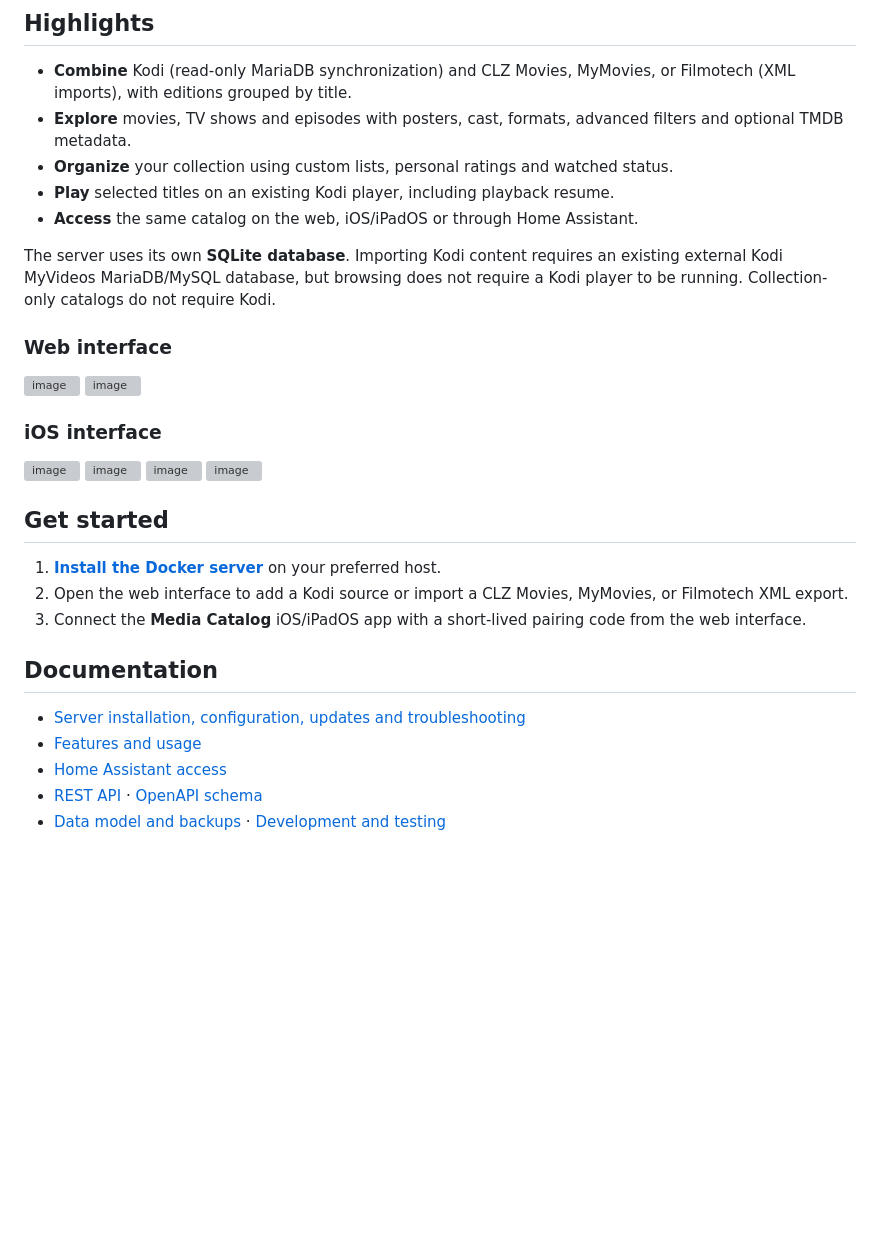
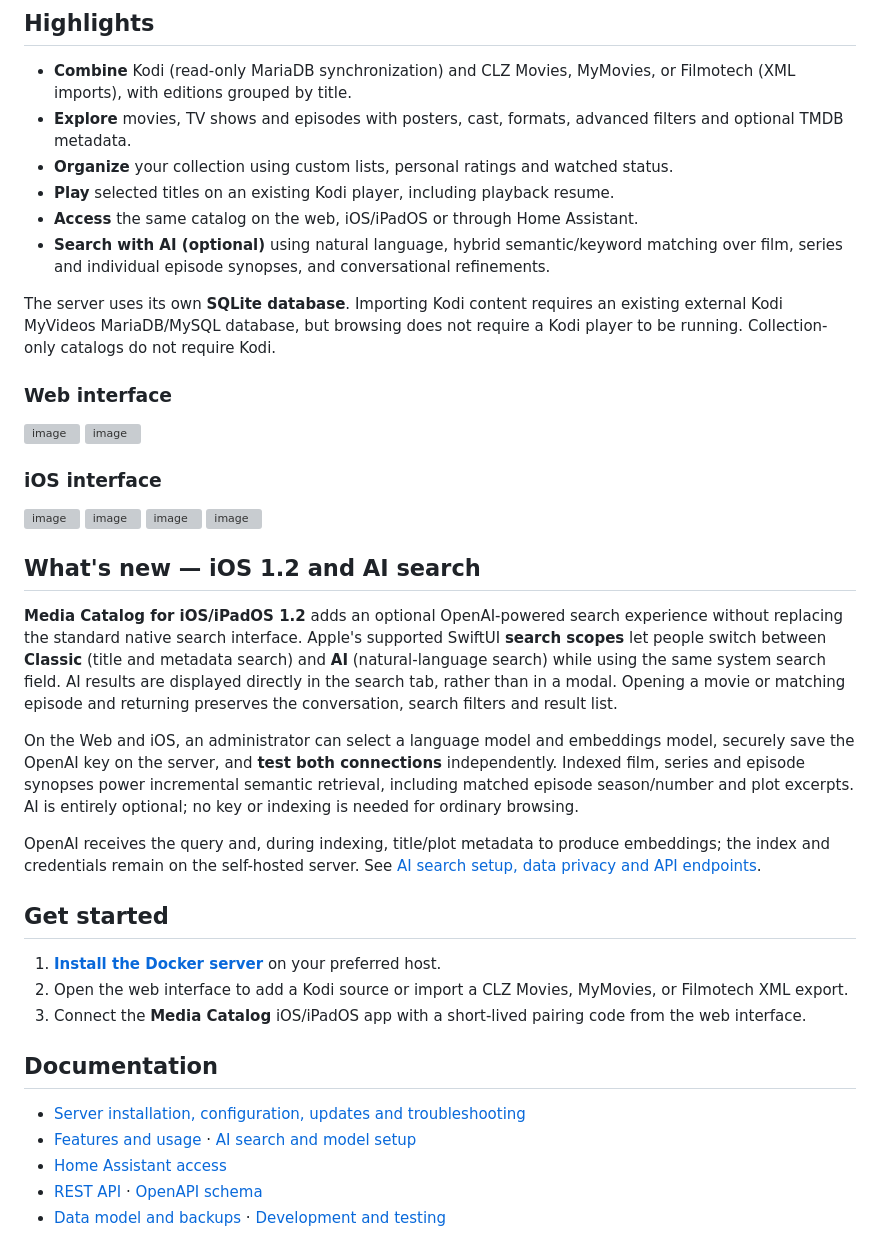
Before and after one commit to albaintor/home-kodi-library, a Markdown page: README.md, the part around the change. Drawn GitHub-style; blank space fills up the shorter version; grey boxes are pictures that could not be loaded.

Commit message:
docs(project): highlight native iOS 1.2 AI search and episode semantic retrieval

```diff
--- a/README.md
+++ b/README.md
@@ -13,6 +13,7 @@ Media Catalog is a self-hosted catalog with a responsive **web interface** and a
 - **Organize** your collection using custom lists, personal ratings and watched status.
 - **Play** selected titles on an existing Kodi player, including playback resume.
 - **Access** the same catalog on the web, iOS/iPadOS or through Home Assistant.
+- **Search with AI (optional)** using natural language, hybrid semantic/keyword matching over film, series and individual episode synopses, and conversational refinements.
 
 The server uses its own **SQLite database**. Importing Kodi content requires an existing external Kodi MyVideos MariaDB/MySQL database, but browsing does not require a Kodi player to be running. Collection-only catalogs do not require Kodi.
 
@@ -34,6 +35,26 @@ The server uses its own **SQLite database**. Importing Kodi content requires an
 
 
 
+## What's new — iOS 1.2 and AI search
+
+**Media Catalog for iOS/iPadOS 1.2** adds an optional OpenAI-powered search
+experience without replacing the standard native search interface. Apple's
+supported SwiftUI **search scopes** let people switch between **Classic**
+(title and metadata search) and **AI** (natural-language search) while using
+the same system search field. AI results are displayed directly in the search
+tab, rather than in a modal. Opening a movie or matching episode and returning
+preserves the conversation, search filters and result list.
+
+On the Web and iOS, an administrator can select a language model and embeddings
+model, securely save the OpenAI key on the server, and **test both connections**
+independently. Indexed film, series and episode synopses power incremental
+semantic retrieval, including matched episode season/number and plot excerpts.
+AI is entirely optional; no key or indexing is needed for ordinary browsing.
+
+OpenAI receives the query and, during indexing, title/plot metadata to produce
+embeddings; the index and credentials remain on the self-hosted server. See
+[AI search setup, data privacy and API endpoints](docs/ai-search.md).
+
 ## Get started
 
 1. [**Install the Docker server**](docs/installation.md) on your preferred host.
@@ -43,7 +64,7 @@ The server uses its own **SQLite database**. Importing Kodi content requires an
 ## Documentation
 
 - [Server installation, configuration, updates and troubleshooting](docs/installation.md)
-- [Features and usage](docs/features.md)
+- [Features and usage](docs/features.md) · [AI search and model setup](docs/ai-search.md)
 - [Home Assistant access](docs/home-assistant.md)
 - [REST API](docs/api.md) · [OpenAPI schema](docs/openapi-v1.json)
 - [Data model and backups](docs/model.md) · [Development and testing](docs/development.md)
```
